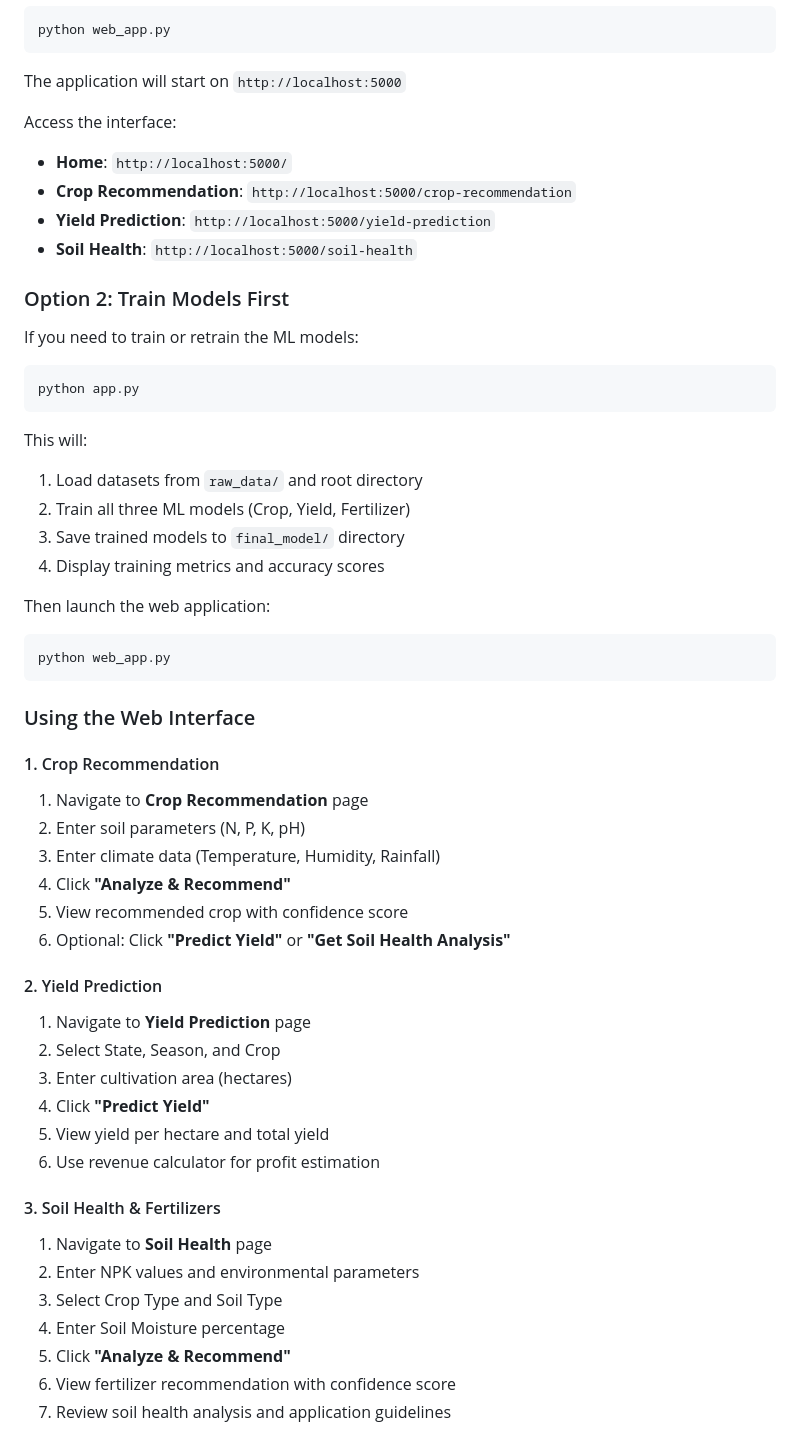
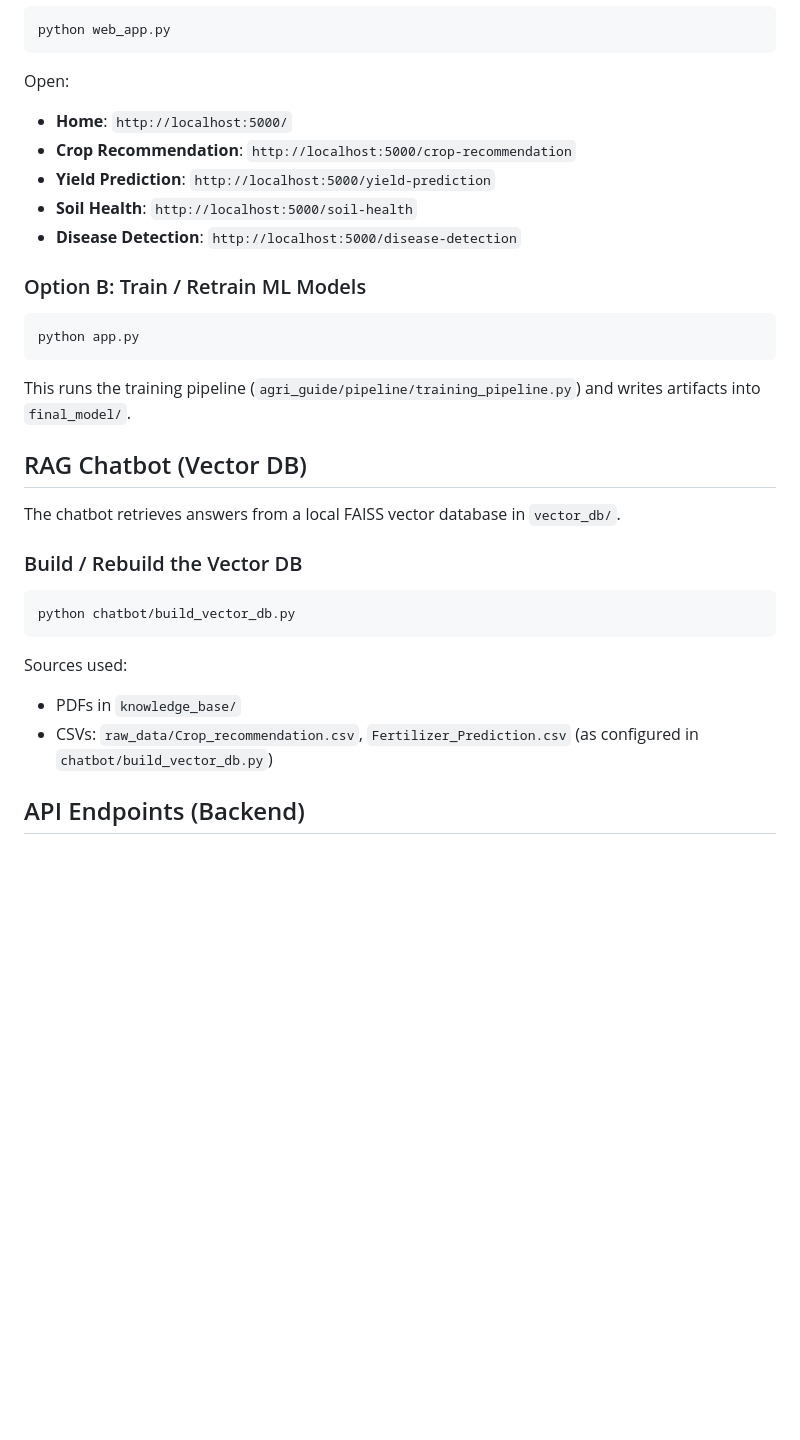
Before and after one commit to Neeraj-Bodinapalli/Agri-guide, a Markdown page: README.md, the part around one of its changes. Rendered like a GitHub page; blank space fills up the shorter version.

````diff
--- a/README.md
+++ b/README.md
@@ -146,57 +142,34 @@ If models are already trained, launch the web interface directly:
 python web_app.py
 ```
 
-The application will start on `http://localhost:5000`
-
-Access the interface:
+Open:
 - **Home**: `http://localhost:5000/`
 - **Crop Recommendation**: `http://localhost:5000/crop-recommendation`
 - **Yield Prediction**: `http://localhost:5000/yield-prediction`
 - **Soil Health**: `http://localhost:5000/soil-health`
+- **Disease Detection**: `http://localhost:5000/disease-detection`
 
-### Option 2: Train Models First
-
-If you need to train or retrain the ML models:
+### Option B: Train / Retrain ML Models
 
 ```bash
 python app.py
 ```
 
-This will:
-1. Load datasets from `raw_data/` and root directory
-2. Train all three ML models (Crop, Yield, Fertilizer)
-3. Save trained models to `final_model/` directory
-4. Display training metrics and accuracy scores
+This runs the training pipeline (`agri_guide/pipeline/training_pipeline.py`) and writes artifacts into `final_model/`.
 
-Then launch the web application:
+##  RAG Chatbot (Vector DB)
+
+The chatbot retrieves answers from a local FAISS vector database in `vector_db/`.
+
+### Build / Rebuild the Vector DB
+
 ```bash
-python web_app.py
+python chatbot/build_vector_db.py
 ```
 
-### Using the Web Interface
+Sources used:
+- PDFs in `knowledge_base/`
+- CSVs: `raw_data/Crop_recommendation.csv`, `Fertilizer_Prediction.csv` (as configured in `chatbot/build_vector_db.py`)
 
-#### 1. Crop Recommendation
-1. Navigate to **Crop Recommendation** page
-2. Enter soil parameters (N, P, K, pH)
-3. Enter climate data (Temperature, Humidity, Rainfall)
-4. Click **"Analyze & Recommend"**
-5. View recommended crop with confidence score
-6. Optional: Click **"Predict Yield"** or **"Get Soil Health Analysis"**
+##  API Endpoints (Backend)
 
-#### 2. Yield Prediction
-1. Navigate to **Yield Prediction** page
-2. Select State, Season, and Crop
-3. Enter cultivation area (hectares)
-4. Click **"Predict Yield"**
-5. View yield per hectare and total yield
-6. Use revenue calculator for profit estimation
-
-#### 3. Soil Health & Fertilizers
-1. Navigate to **Soil Health** page
-2. Enter NPK values and environmental parameters
-3. Select Crop Type and Soil Type
-4. Enter Soil Moisture percentage
-5. Click **"Analyze & Recommend"**
-6. View fertilizer recommendation with confidence score
-7. Review soil health analysis and application guidelines
-
````
Also changed, not shown: other parts of README.md (+111 -173 lines).
